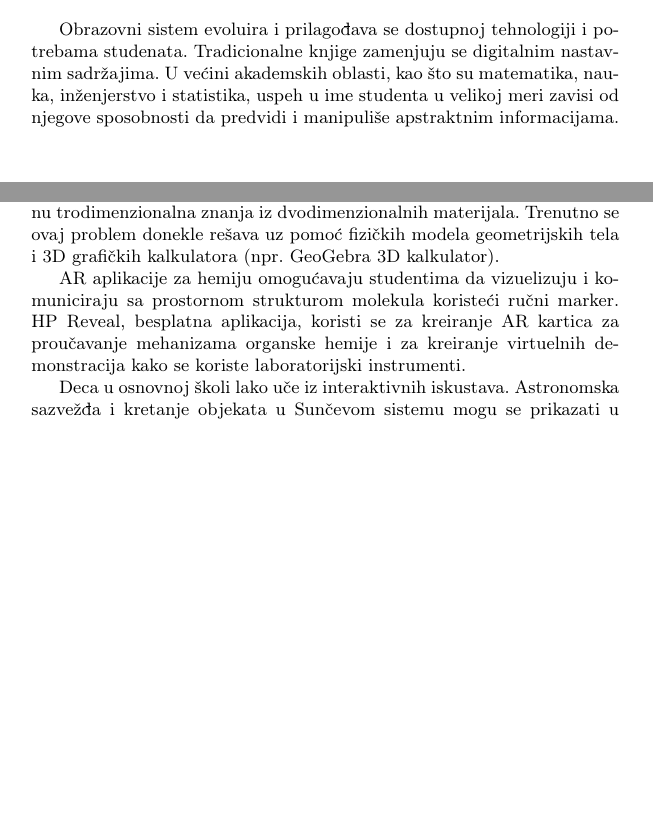
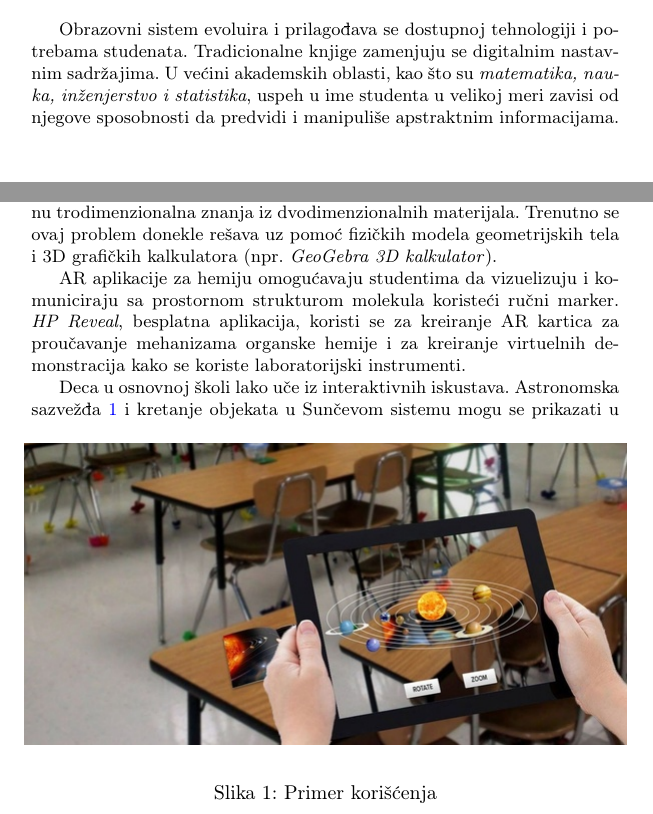
Before and after one commit to FilipNedeljkovic/37_TNP2022, a LaTeX document (37_NedeljkovićĐorđevićSimićStojanović.tex): two parts of pages 3 and 4 of 5, joined at a grey line, cut so that both start at the same text, the shorter picture padded with empty space. Compiled offline with pdfLaTeX.

Commit message:
Dodana slika i italic upotrebljen

```diff
--- a/37_NedeljkovićĐorđevićSimićStojanović.tex
+++ b/37_NedeljkovićĐorđevićSimićStojanović.tex
@@ -65,7 +65,7 @@
 	\section{Primena}
 	\label{sec:Primena}
 	Obrazovni sistem evoluira i prilagođava se dostupnoj tehnologiji i potrebama studenata. Tradicionalne knjige zamenjuju se digitalnim nastavnim sadržajima.
-	U većini akademskih oblasti, kao što su matematika, nauka, inženjerstvo i statistika, uspeh u ime studenta u velikoj meri zavisi od njegove sposobnosti da
+	U većini akademskih oblasti, kao što su \emph{matematika, nauka, inženjerstvo i statistika}, uspeh u ime studenta u velikoj meri zavisi od njegove sposobnosti da
 	predvidi i manipuliše apstraktnim informacijama. Jedan od glavnih razloga zašto se VR i AR koriste u svrhe obrazovanja i obuke je podrška visoke interaktivnosti
 	i sposobnosti predstavljanja virtuelnog okruženja koje podseća na stvarni svet. Pomoću ove tehnologije moguće je istraživanje i manipulisanje trodimenzionalnim
 	interaktivnim okruženjem. Tradicionalne metode obrazovanja zasnovane na predavanjima suočavaju se sa problemom nedovoljne  angažovanosti studenata, što za posledicu
@@ -83,10 +83,18 @@
 	jer moraju stalno u glavi da pretvaraju dvodimenzionalni crtež iz udžbenika u trodimenzionalni model i obrnuto. Zbog toga učenici imaju dodatni izazov u kome treba da steknu
-	trodimenzionalna znanja iz dvodimenzionalnih materijala. Trenutno se ovaj problem donekle rešava uz pomoć fizičkih modela geometrijskih tela i 3D grafičkih kalkulatora (npr. GeoGebra 3D kalkulator).
+	trodimenzionalna znanja iz dvodimenzionalnih materijala. Trenutno se ovaj problem donekle rešava uz pomoć fizičkih modela geometrijskih tela i 3D grafičkih kalkulatora (npr. \emph{GeoGebra 3D kalkulator}).
 
-	AR aplikacije za hemiju omogućavaju studentima da vizuelizuju i komuniciraju sa prostornom strukturom molekula koristeći ručni marker. HP Reveal, besplatna aplikacija, koristi
+	AR aplikacije za hemiju omogućavaju studentima da vizuelizuju i komuniciraju sa prostornom strukturom molekula koristeći ručni marker. \emph{HP Reveal}, besplatna aplikacija, koristi
 	se za kreiranje AR kartica za proučavanje mehanizama organske hemije i za kreiranje virtuelnih demonstracija kako se koriste laboratorijski instrumenti.
 
-	Deca u osnovnoj školi lako uče iz interaktivnih iskustava. Astronomska sazvežđa i kretanje objekata u Sunčevom sistemu mogu se prikazati u pravcu u kome se uređaj drži
+	Deca u osnovnoj školi lako uče iz interaktivnih iskustava. Astronomska sazvežđa \ref{fig:Primer korišćenja}
+	\begin{figure}[h!]
+		\begin{center}
+		\includegraphics[scale=0.5]{primerkorišćenja.jpg}
+		\end{center}
+		\caption{Primer korišćenja}
+		\label{fig:Primer korišćenja}
+		\end{figure}
+	i kretanje objekata u Sunčevom sistemu mogu se prikazati u pravcu u kome se uređaj drži
 	i proširiti dodatnim video informacijama. Ilustracije naučnih knjiga na papiru mogu da zažive u vidu video zapisa bez potrebe da učenik traži video materijale na internetu.
 
 	Proširena stvarnost se može koristiti i kao pomoćno sredstvo u radu sa učenicima koji imaju smetnje u razvoju. Jedan mogući okvir učenja koji koristi proširenu stvarnost
```
Also changed, not shown: 37_NedeljkovićĐorđevićSimićStojanović.tex (2 more changed lines).
